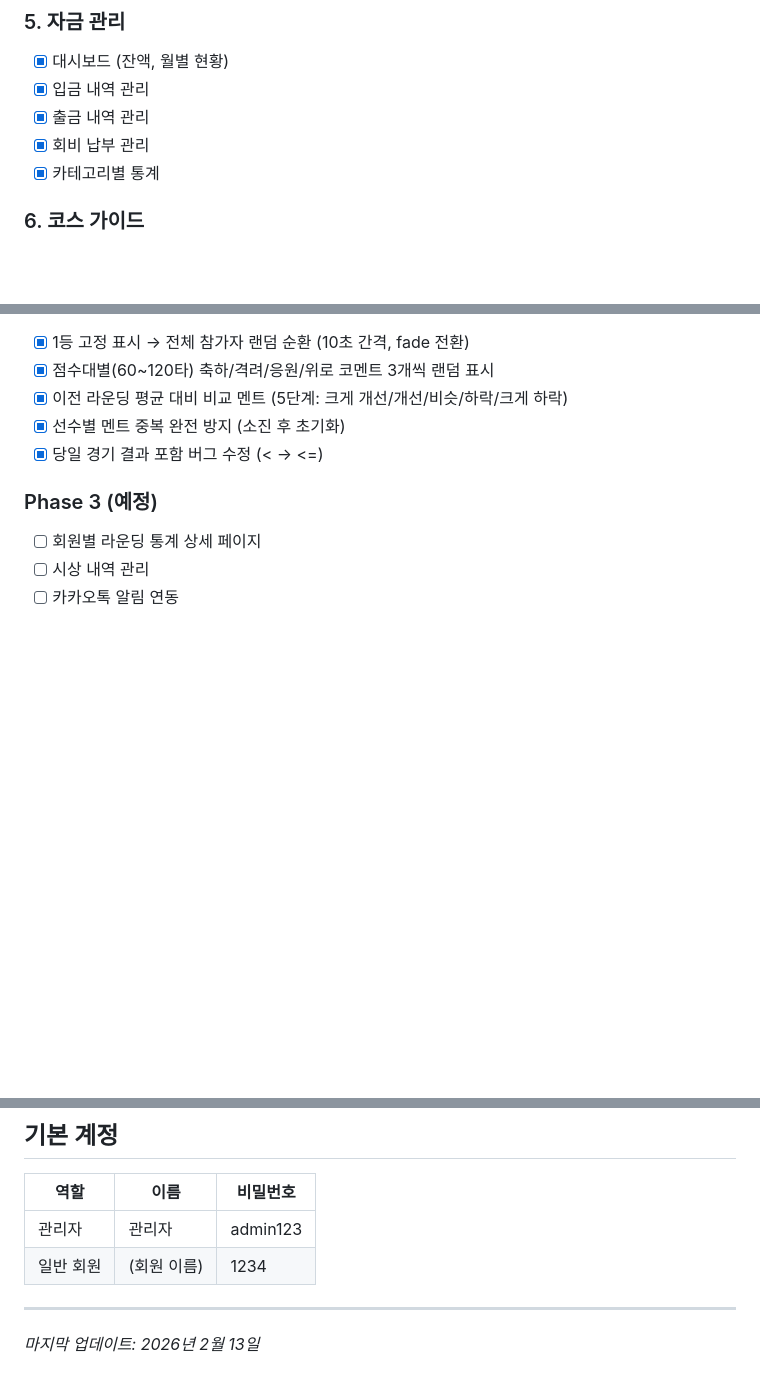
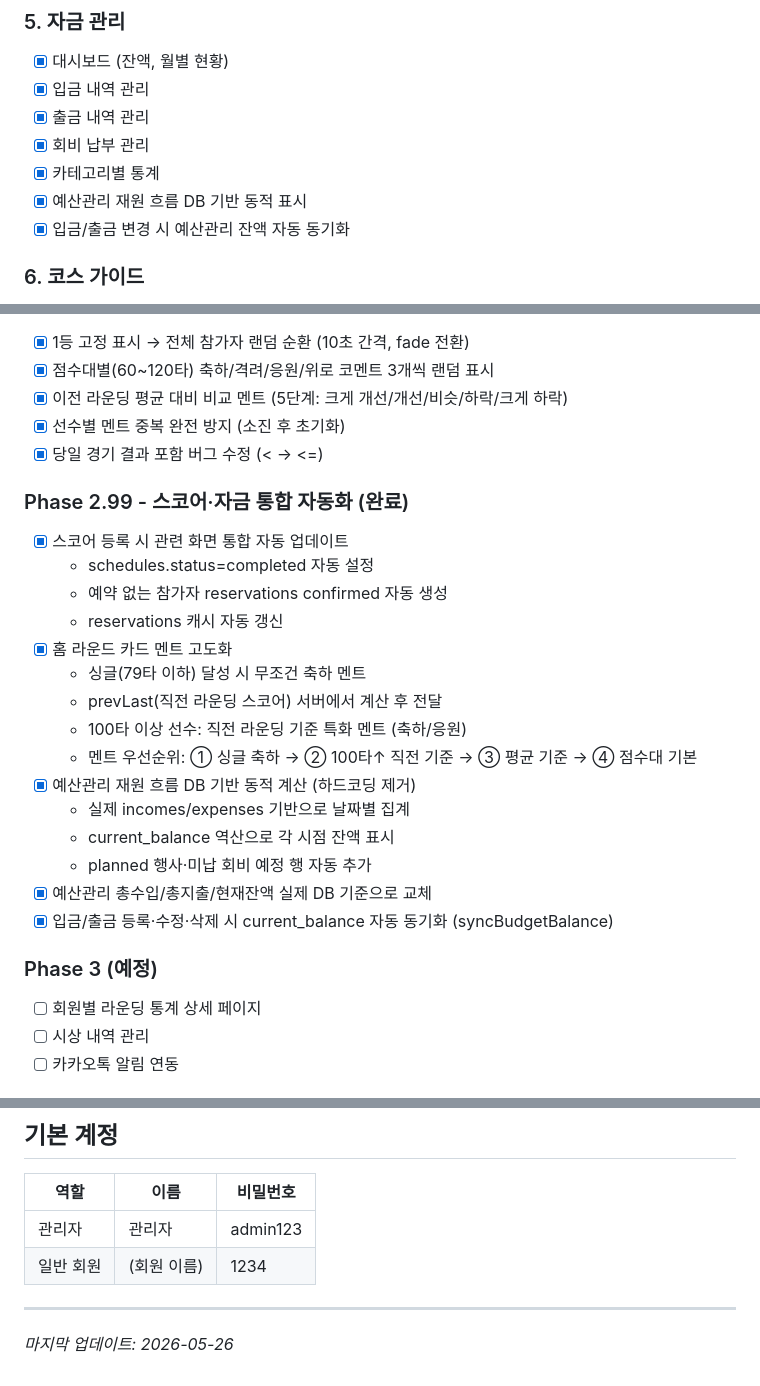
Before and after one commit to tobeapro74/N2-_-, a Markdown page: docs/ROADMAP.md, 3 parts joined by grey strips. GitHub-like rendering; blank space fills up the shorter version.

```diff
--- a/docs/ROADMAP.md
+++ b/docs/ROADMAP.md
@@ -132,6 +132,8 @@ N2골프_자금관리/
 - [x] 출금 내역 관리
 - [x] 회비 납부 관리
 - [x] 카테고리별 통계
+- [x] 예산관리 재원 흐름 DB 기반 동적 표시
+- [x] 입금/출금 변경 시 예산관리 잔액 자동 동기화
 
 ### 6. 코스 가이드
 - [x] 양지파인GC 코스 가이드 (Pine, Lake, Valley)
@@ -261,6 +263,23 @@ N2골프_자금관리/
 - [x] 선수별 멘트 중복 완전 방지 (소진 후 초기화)
 - [x] 당일 경기 결과 포함 버그 수정 (< → <=)
 
+### Phase 2.99 - 스코어·자금 통합 자동화 (완료)
+- [x] 스코어 등록 시 관련 화면 통합 자동 업데이트
+  - schedules.status=completed 자동 설정
+  - 예약 없는 참가자 reservations confirmed 자동 생성
+  - reservations 캐시 자동 갱신
+- [x] 홈 라운드 카드 멘트 고도화
+  - 싱글(79타 이하) 달성 시 무조건 축하 멘트
+  - prevLast(직전 라운딩 스코어) 서버에서 계산 후 전달
+  - 100타 이상 선수: 직전 라운딩 기준 특화 멘트 (축하/응원)
+  - 멘트 우선순위: ① 싱글 축하 → ② 100타↑ 직전 기준 → ③ 평균 기준 → ④ 점수대 기본
+- [x] 예산관리 재원 흐름 DB 기반 동적 계산 (하드코딩 제거)
+  - 실제 incomes/expenses 기반으로 날짜별 집계
+  - current_balance 역산으로 각 시점 잔액 표시
+  - planned 행사·미납 회비 예정 행 자동 추가
+- [x] 예산관리 총수입/총지출/현재잔액 실제 DB 기준으로 교체
+- [x] 입금/출금 등록·수정·삭제 시 current_balance 자동 동기화 (syncBudgetBalance)
+
 ### Phase 3 (예정)
 - [ ] 회원별 라운딩 통계 상세 페이지
 - [ ] 시상 내역 관리
@@ -299,4 +318,4 @@ npm start
 
 ---
 
-*마지막 업데이트: 2026년 2월 13일*
+*마지막 업데이트: 2026-05-26*
```
Also changed, not shown: docs/TROUBLESHOOTING.md (+79 -1 lines), docs/prompt.md (+6 -0 lines).
